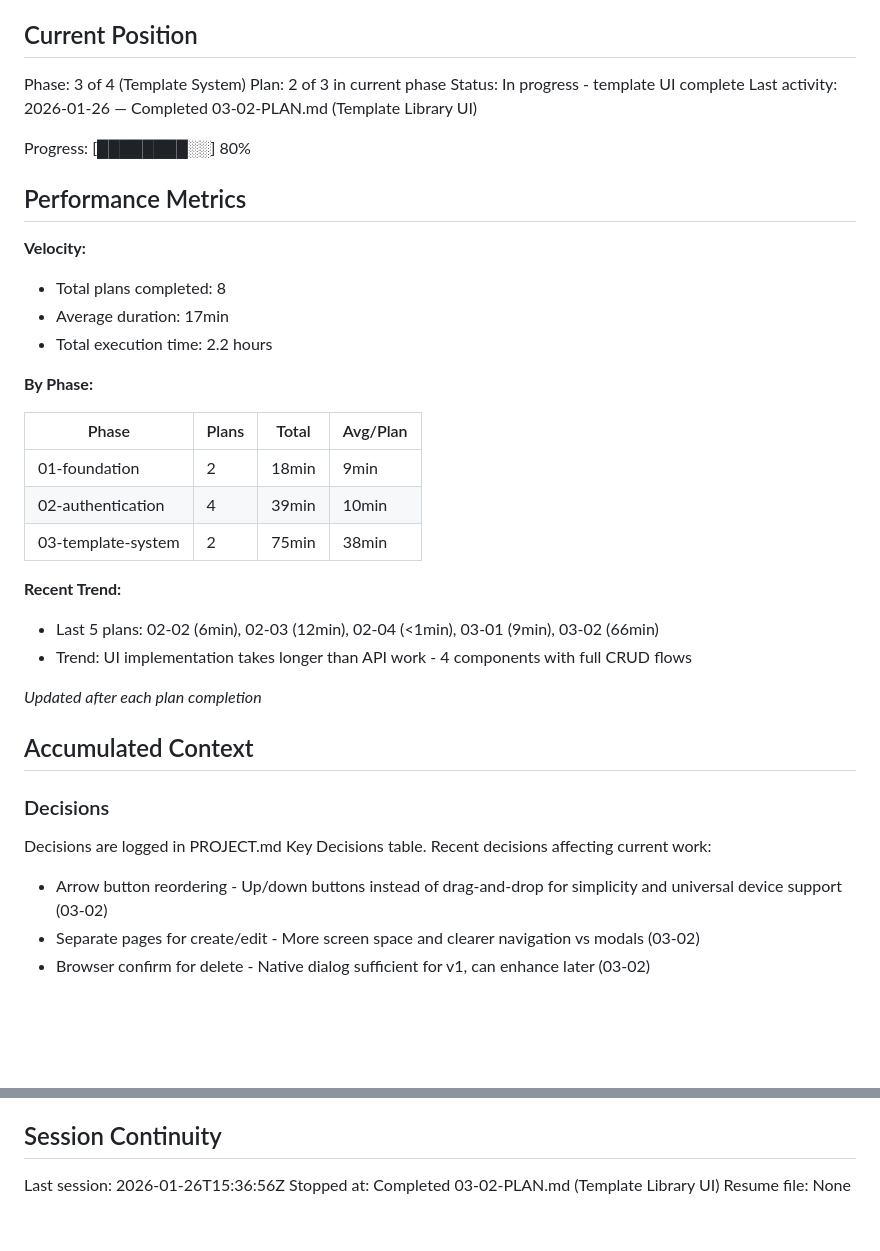
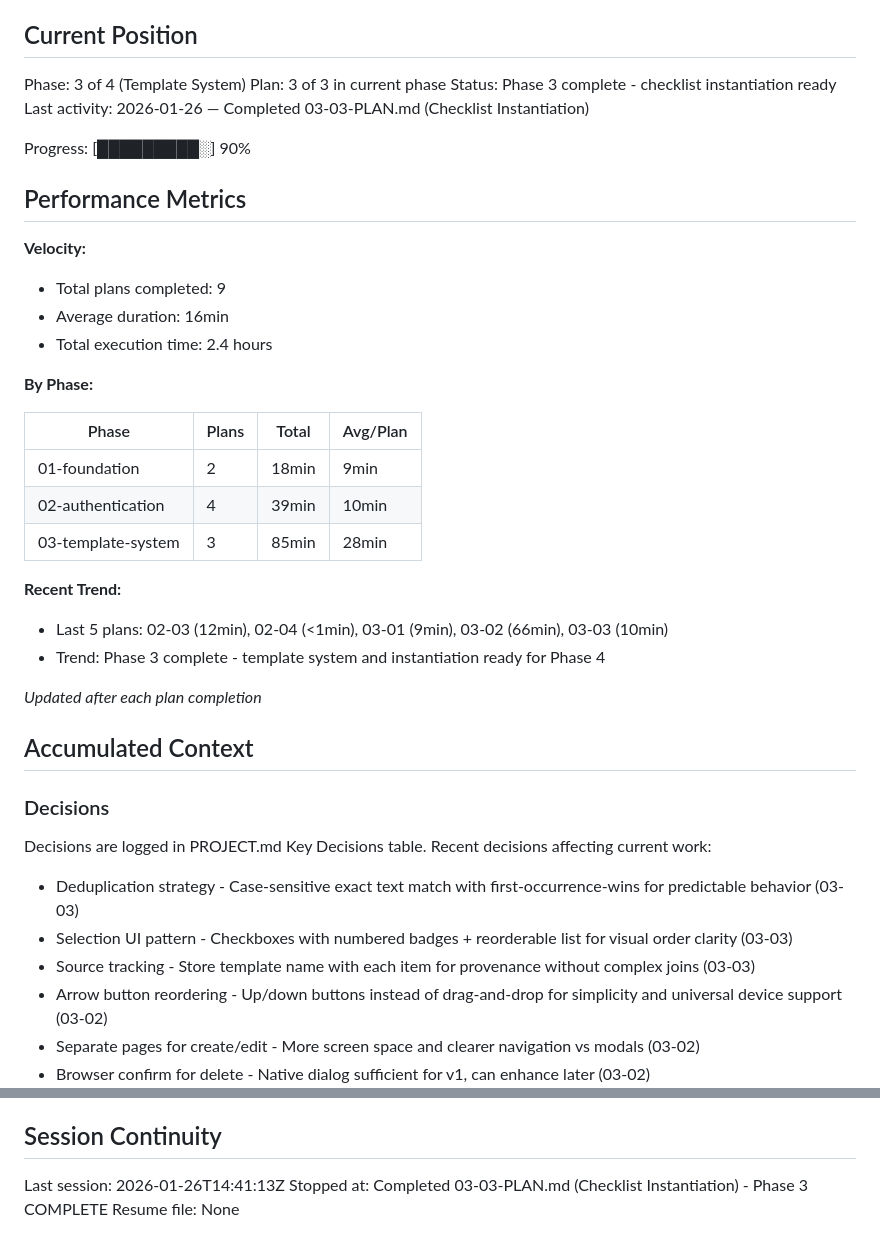
Before and after one commit to bibliothek/extensible-checklist, a Markdown page: .planning/STATE.md, 2 parts joined by grey strips. GitHub-like rendering; blank space fills up the shorter version.

Commit message:
docs(03-03): complete Checklist Instantiation plan
Tasks completed: 2/2
- Add Checklist models and instantiation API
- Create checklist instantiation UI

SUMMARY: .planning/phases/03-template-system/03-03-SUMMARY.md

```diff
--- a/.planning/STATE.md
+++ b/.planning/STATE.md
@@ -10,18 +10,18 @@ See: .planning/PROJECT.md (updated 2026-01-26)
 ## Current Position
 
 Phase: 3 of 4 (Template System)
-Plan: 2 of 3 in current phase
-Status: In progress - template UI complete
-Last activity: 2026-01-26 — Completed 03-02-PLAN.md (Template Library UI)
+Plan: 3 of 3 in current phase
+Status: Phase 3 complete - checklist instantiation ready
+Last activity: 2026-01-26 — Completed 03-03-PLAN.md (Checklist Instantiation)
 
-Progress: [████████░░] 80%
+Progress: [█████████░] 90%
 
 ## Performance Metrics
 
 **Velocity:**
-- Total plans completed: 8
-- Average duration: 17min
-- Total execution time: 2.2 hours
+- Total plans completed: 9
+- Average duration: 16min
+- Total execution time: 2.4 hours
 
 **By Phase:**
 
@@ -29,11 +29,11 @@ Progress: [████████░░] 80%
 |-------|-------|-------|----------|
 | 01-foundation | 2 | 18min | 9min |
 | 02-authentication | 4 | 39min | 10min |
-| 03-template-system | 2 | 75min | 38min |
+| 03-template-system | 3 | 85min | 28min |
 
 **Recent Trend:**
-- Last 5 plans: 02-02 (6min), 02-03 (12min), 02-04 (<1min), 03-01 (9min), 03-02 (66min)
-- Trend: UI implementation takes longer than API work - 4 components with full CRUD flows
+- Last 5 plans: 02-03 (12min), 02-04 (<1min), 03-01 (9min), 03-02 (66min), 03-03 (10min)
+- Trend: Phase 3 complete - template system and instantiation ready for Phase 4
 
 *Updated after each plan completion*
 
@@ -44,6 +44,9 @@ Progress: [████████░░] 80%
 Decisions are logged in PROJECT.md Key Decisions table.
 Recent decisions affecting current work:
 
+- Deduplication strategy - Case-sensitive exact text match with first-occurrence-wins for predictable behavior (03-03)
+- Selection UI pattern - Checkboxes with numbered badges + reorderable list for visual order clarity (03-03)
+- Source tracking - Store template name with each item for provenance without complex joins (03-03)
 - Arrow button reordering - Up/down buttons instead of drag-and-drop for simplicity and universal device support (03-02)
 - Separate pages for create/edit - More screen space and clearer navigation vs modals (03-02)
 - Browser confirm for delete - Native dialog sufficient for v1, can enhance later (03-02)
@@ -76,6 +79,6 @@ None yet.
 
 ## Session Continuity
 
-Last session: 2026-01-26T15:36:56Z
-Stopped at: Completed 03-02-PLAN.md (Template Library UI)
+Last session: 2026-01-26T14:41:13Z
+Stopped at: Completed 03-03-PLAN.md (Checklist Instantiation) - Phase 3 COMPLETE
 Resume file: None
```
Also changed, not shown: 1 other file.
